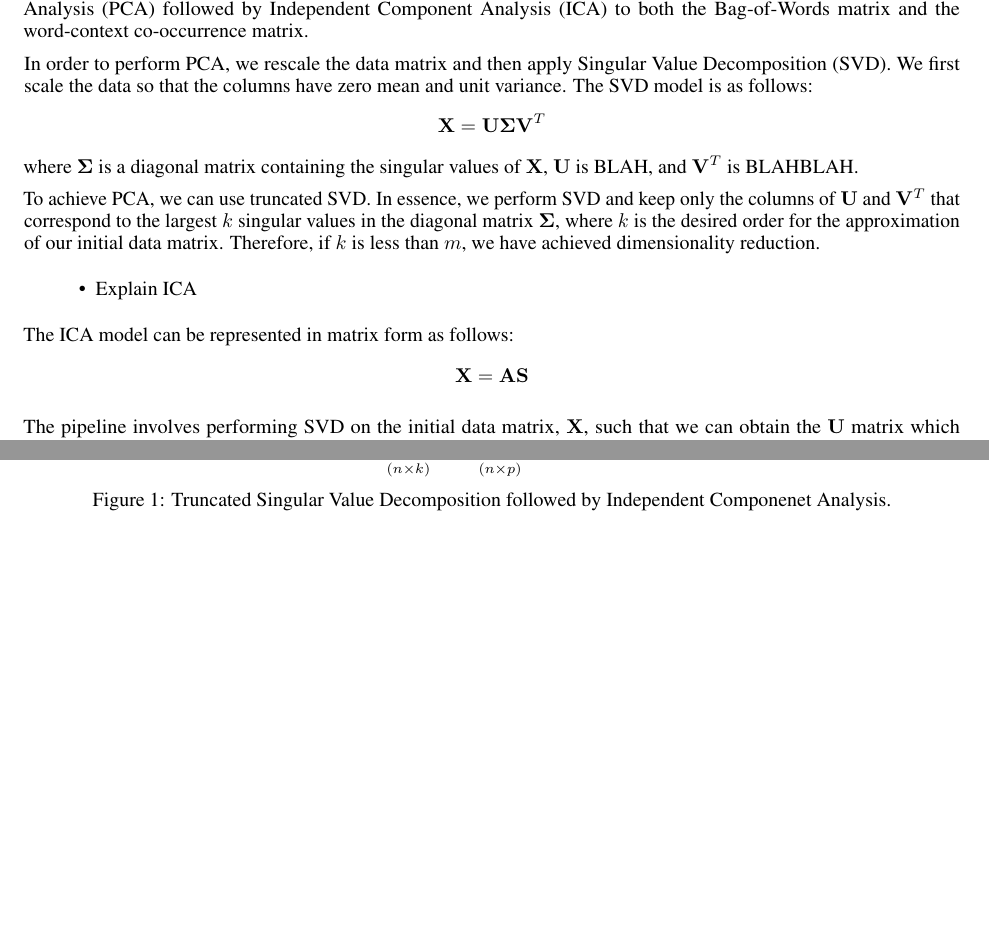
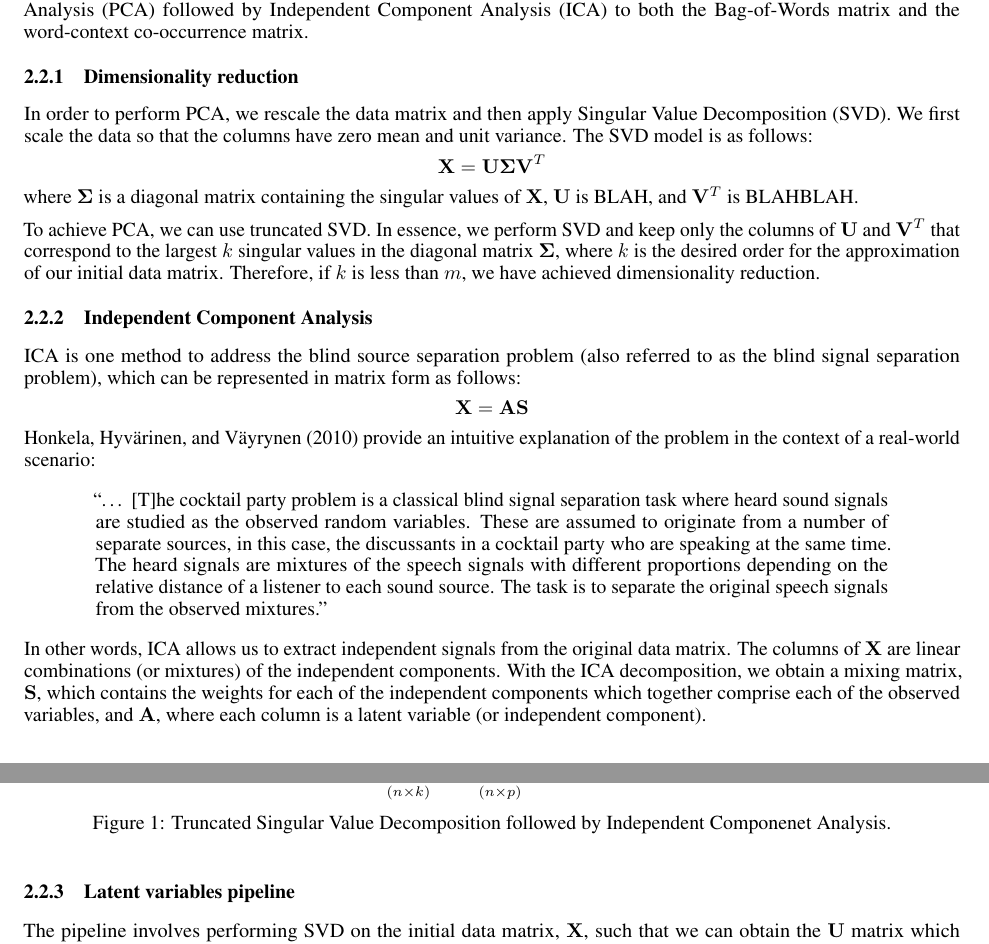
Before and after one commit to caitmmoroney/Practicum_COVIDMisinfo, a LaTeX paper (Moroney_FinalReport/Moroney_FinalReport.tex): two parts of pages 3 and 4 of 8, joined at a grey line, cut so that both start at the same text, the shorter picture padded with empty space. Compiled offline with pdfLaTeX.

Commit message:
added to ICA section

```diff
--- a/Moroney_FinalReport/Moroney_FinalReport.tex
+++ b/Moroney_FinalReport/Moroney_FinalReport.tex
@@ -204,6 +204,10 @@ applied Principal Component Analysis (PCA) followed by Independent
 Component Analysis (ICA) to both the Bag-of-Words matrix and the
 word-context co-occurrence matrix.
 
+\hypertarget{dimensionality-reduction}{%
+\subsubsection{Dimensionality
+reduction}\label{dimensionality-reduction}}
+
 In order to perform PCA, we rescale the data matrix and then apply
 Singular Value Decomposition (SVD). We first scale the data so that the
 columns have zero mean and unit variance. The SVD model is as follows:
@@ -218,14 +222,38 @@ correspond to the largest \(k\) singular values in the diagonal matrix
 approximation of our initial data matrix. Therefore, if \(k\) is less
 than \(m\), we have achieved dimensionality reduction.
 
-\begin{itemize}
-\tightlist
-\item
-  Explain ICA
-\end{itemize}
+\hypertarget{independent-component-analysis}{%
+\subsubsection{Independent Component
+Analysis}\label{independent-component-analysis}}
 
-The ICA model can be represented in matrix form as follows:
-\[\mathbf{X = AS}\]
+ICA is one method to address the blind source separation problem (also
+referred to as the blind signal separation problem), which can be
+represented in matrix form as follows: \[\mathbf{X = AS}\] Honkela,
+Hyvärinen, and Väyrynen (2010) provide an intuitive explanation of the
+problem in the context of a real-world scenario:
+
+\begin{quote}
+``\ldots{} {[}T{]}he cocktail party problem is a classical blind signal
+separation task where heard sound signals are studied as the observed
+random variables. These are assumed to originate from a number of
+separate sources, in this case, the discussants in a cocktail party who
+are speaking at the same time. The heard signals are mixtures of the
+speech signals with different proportions depending on the relative
+distance of a listener to each sound source. The task is to separate the
+original speech signals from the observed mixtures.''
+\end{quote}
+
+In other words, ICA allows us to extract independent signals from the
+original data matrix. The columns of \(\mathbf{X}\) are linear
+combinations (or mixtures) of the independent components. With the ICA
+decomposition, we obtain a mixing matrix, \(\mathbf{S}\), which contains
+the weights for each of the independent components which together
+comprise each of the observed variables, and \(\mathbf{A}\), where each
+column is a latent variable (or independent component).
+
+\hypertarget{latent-variables-pipeline}{%
+\subsubsection{Latent variables
+pipeline}\label{latent-variables-pipeline}}
 
 The pipeline involves performing SVD on the initial data matrix,
 \(\mathbf{X}\), such that we can obtain the \(\mathbf{U}\) matrix which
```
Also changed, not shown: Moroney_FinalReport/Moroney_FinalReport.pdf, 1 other file.
